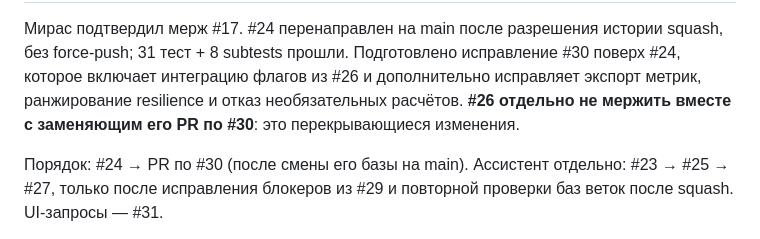
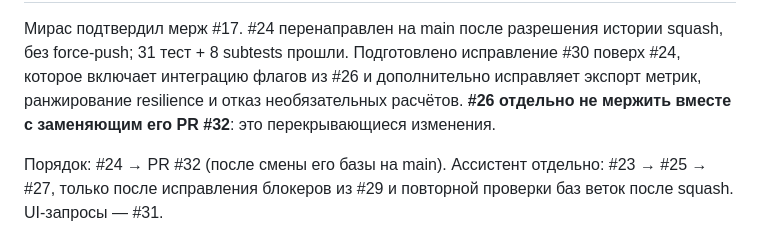
Before and after one commit to BAITC-Hacks/hack-e29d46be-mirai, a Markdown page: docs/HANDOFF.md, the part around one of its changes. Drawn GitHub-style.

Commit message:
docs: link hardening PR and verified handoff timestamp

```diff
--- a/docs/HANDOFF.md
+++ b/docs/HANDOFF.md
@@ -4,9 +4,9 @@
 без force-push; 31 тест + 8 subtests прошли. Подготовлено исправление #30 поверх #24,
 которое включает интеграцию флагов из #26 и дополнительно исправляет экспорт метрик,
 ранжирование resilience и отказ необязательных расчётов. **#26 отдельно не мержить
-вместе с заменяющим его PR по #30**: это перекрывающиеся изменения.
+вместе с заменяющим его PR #32**: это перекрывающиеся изменения.
 
-Порядок: #24 → PR по #30 (после смены его базы на main).
+Порядок: #24 → PR #32 (после смены его базы на main).
 Ассистент отдельно: #23 → #25 → #27, только после исправления блокеров из #29
 и повторной проверки баз веток после squash. UI-запросы — #31.
 
```
Also changed, not shown: other parts of docs/HANDOFF.md (+1 -1 lines).
